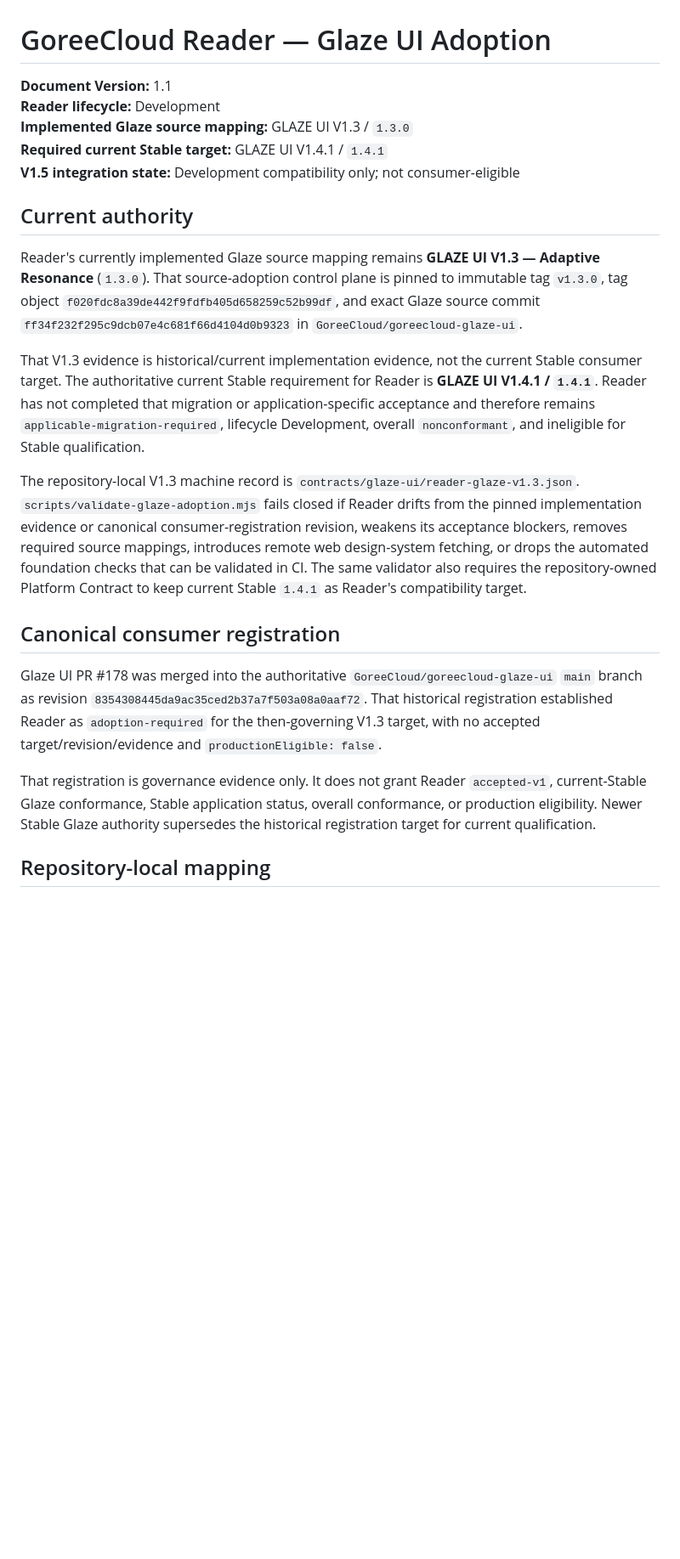
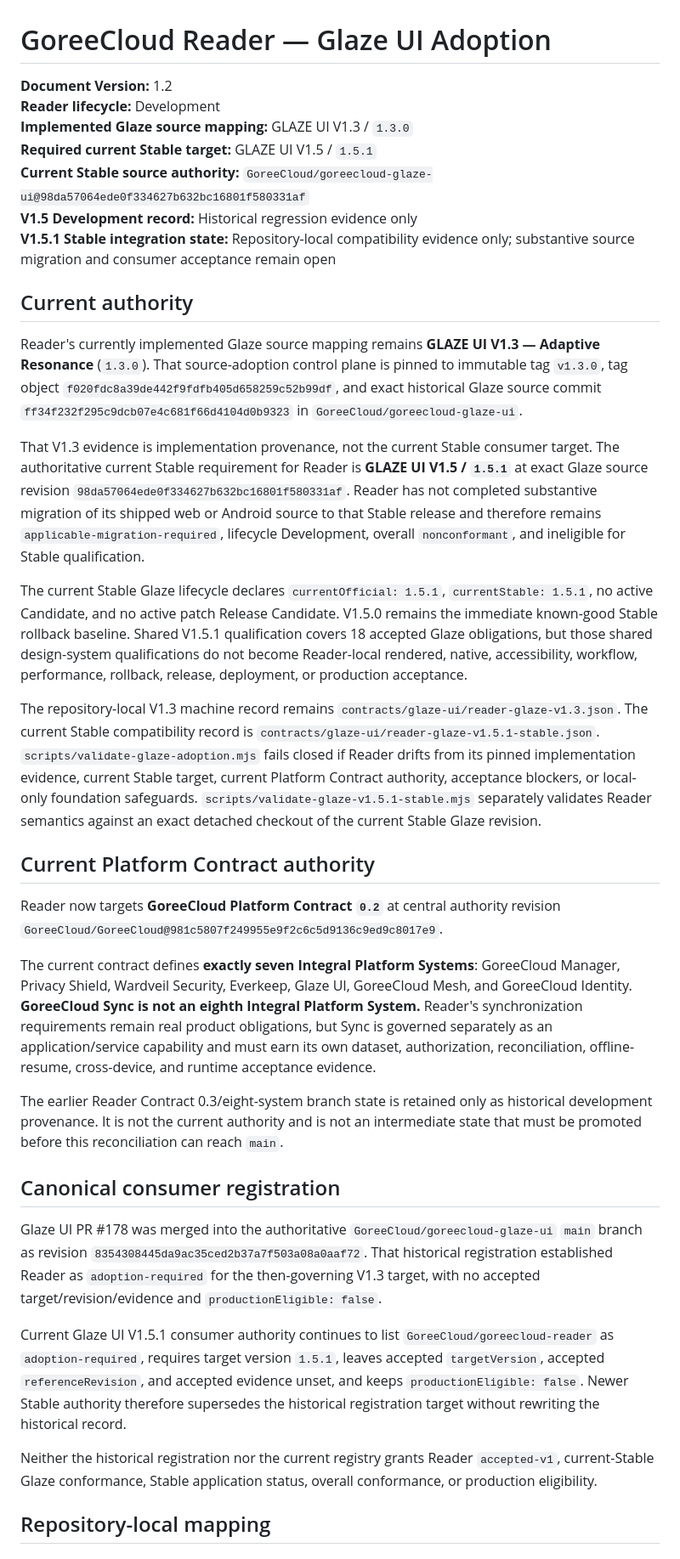
Before and after one commit to GoreeCloud/goreecloud-reader, a Markdown page: docs/GLAZE-UI-ADOPTION.md, the part around one of its changes. Shown at 85% size. Drawn GitHub-style; blank space fills up the shorter version.

```diff
--- a/docs/GLAZE-UI-ADOPTION.md
+++ b/docs/GLAZE-UI-ADOPTION.md
@@ -1,24 +1,38 @@
 # GoreeCloud Reader — Glaze UI Adoption
 
-**Document Version:** 1.1
+**Document Version:** 1.2
 **Reader lifecycle:** Development
 **Implemented Glaze source mapping:** GLAZE UI V1.3 / `1.3.0`
-**Required current Stable target:** GLAZE UI V1.4.1 / `1.4.1`
-**V1.5 integration state:** Development compatibility only; not consumer-eligible
+**Required current Stable target:** GLAZE UI V1.5 / `1.5.1`
+**Current Stable source authority:** `GoreeCloud/goreecloud-glaze-ui@98da57064ede0f334627b632bc16801f580331af`
+**V1.5 Development record:** Historical regression evidence only
+**V1.5.1 Stable integration state:** Repository-local compatibility evidence only; substantive source migration and consumer acceptance remain open
 
 ## Current authority
 
-Reader's currently implemented Glaze source mapping remains **GLAZE UI V1.3 — Adaptive Resonance** (`1.3.0`). That source-adoption control plane is pinned to immutable tag `v1.3.0`, tag object `f020fdc8a39de442f9fdfb405d658259c52b99df`, and exact Glaze source commit `ff34f232f295c9dcb07e4c681f66d4104d0b9323` in `GoreeCloud/goreecloud-glaze-ui`.
+Reader's currently implemented Glaze source mapping remains **GLAZE UI V1.3 — Adaptive Resonance** (`1.3.0`). That source-adoption control plane is pinned to immutable tag `v1.3.0`, tag object `f020fdc8a39de442f9fdfb405d658259c52b99df`, and exact historical Glaze source commit `ff34f232f295c9dcb07e4c681f66d4104d0b9323` in `GoreeCloud/goreecloud-glaze-ui`.
 
-That V1.3 evidence is historical/current implementation evidence, not the current Stable consumer target. The authoritative current Stable requirement for Reader is **GLAZE UI V1.4.1 / `1.4.1`**. Reader has not completed that migration or application-specific acceptance and therefore remains `applicable-migration-required`, lifecycle Development, overall `nonconformant`, and ineligible for Stable qualification.
+That V1.3 evidence is implementation provenance, not the current Stable consumer target. The authoritative current Stable requirement for Reader is **GLAZE UI V1.5 / `1.5.1`** at exact Glaze source revision `98da57064ede0f334627b632bc16801f580331af`. Reader has not completed substantive migration of its shipped web or Android source to that Stable release and therefore remains `applicable-migration-required`, lifecycle Development, overall `nonconformant`, and ineligible for Stable qualification.
 
-The repository-local V1.3 machine record is `contracts/glaze-ui/reader-glaze-v1.3.json`. `scripts/validate-glaze-adoption.mjs` fails closed if Reader drifts from the pinned implementation evidence or canonical consumer-registration revision, weakens its acceptance blockers, removes required source mappings, introduces remote web design-system fetching, or drops the automated foundation checks that can be validated in CI. The same validator also requires the repository-owned Platform Contract to keep current Stable `1.4.1` as Reader's compatibility target.
+The current Stable Glaze lifecycle declares `currentOfficial: 1.5.1`, `currentStable: 1.5.1`, no active Candidate, and no active patch Release Candidate. V1.5.0 remains the immediate known-good Stable rollback baseline. Shared V1.5.1 qualification covers 18 accepted Glaze obligations, but those shared design-system qualifications do not become Reader-local rendered, native, accessibility, workflow, performance, rollback, release, deployment, or production acceptance.
+
+The repository-local V1.3 machine record remains `contracts/glaze-ui/reader-glaze-v1.3.json`. The current Stable compatibility record is `contracts/glaze-ui/reader-glaze-v1.5.1-stable.json`. `scripts/validate-glaze-adoption.mjs` fails closed if Reader drifts from its pinned implementation evidence, current Stable target, current Platform Contract authority, acceptance blockers, or local-only foundation safeguards. `scripts/validate-glaze-v1.5.1-stable.mjs` separately validates Reader semantics against an exact detached checkout of the current Stable Glaze revision.
+
+## Current Platform Contract authority
+
+Reader now targets **GoreeCloud Platform Contract `0.2`** at central authority revision `GoreeCloud/GoreeCloud@981c5807f249955e9f2c6c5d9136c9ed9c8017e9`.
+
+The current contract defines **exactly seven Integral Platform Systems**: GoreeCloud Manager, Privacy Shield, Wardveil Security, Everkeep, Glaze UI, GoreeCloud Mesh, and GoreeCloud Identity. **GoreeCloud Sync is not an eighth Integral Platform System.** Reader's synchronization requirements remain real product obligations, but Sync is governed separately as an application/service capability and must earn its own dataset, authorization, reconciliation, offline-resume, cross-device, and runtime acceptance evidence.
+
+The earlier Reader Contract 0.3/eight-system branch state is retained only as historical development provenance. It is not the current authority and is not an intermediate state that must be promoted before this reconciliation can reach `main`.
 
 ## Canonical consumer registration
 
 Glaze UI PR #178 was merged into the authoritative `GoreeCloud/goreecloud-glaze-ui` `main` branch as revision `8354308445da9ac35ced2b37a7f503a08a0aaf72`. That historical registration established Reader as `adoption-required` for the then-governing V1.3 target, with no accepted target/revision/evidence and `productionEligible: false`.
 
-That registration is governance evidence only. It does not grant Reader `accepted-v1`, current-Stable Glaze conformance, Stable application status, overall conformance, or production eligibility. Newer Stable Glaze authority supersedes the historical registration target for current qualification.
+Current Glaze UI V1.5.1 consumer authority continues to list `GoreeCloud/goreecloud-reader` as `adoption-required`, requires target version `1.5.1`, leaves accepted `targetVersion`, accepted `referenceRevision`, and accepted evidence unset, and keeps `productionEligible: false`. Newer Stable authority therefore supersedes the historical registration target without rewriting the historical record.
+
+Neither the historical registration nor the current registry grants Reader `accepted-v1`, current-Stable Glaze conformance, Stable application status, overall conformance, or production eligibility.
 
 ## Repository-local mapping
 
```
Also changed, not shown: other parts of docs/GLAZE-UI-ADOPTION.md (+29 -20 lines).
